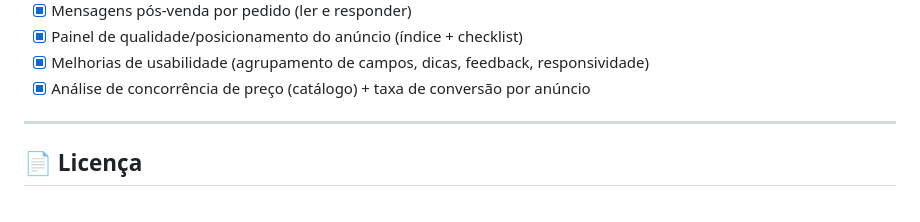
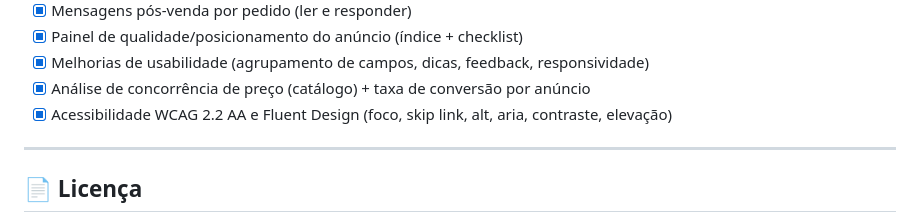
Before and after one commit to tbongiovani-outlook/MeuMercado, a Markdown page: README.md, the part around the change. Rendered like a GitHub page.

Commit message:
docs: roadmap - acessibilidade WCAG 2.2 AA e Fluent

```diff
--- a/README.md
+++ b/README.md
@@ -321,6 +321,7 @@ curl -X POST \
 - [x] Painel de qualidade/posicionamento do anúncio (índice + checklist)
 - [x] Melhorias de usabilidade (agrupamento de campos, dicas, feedback, responsividade)
 - [x] Análise de concorrência de preço (catálogo) + taxa de conversão por anúncio
+- [x] Acessibilidade WCAG 2.2 AA e Fluent Design (foco, skip link, alt, aria, contraste, elevação)
 
 ---
 
```
